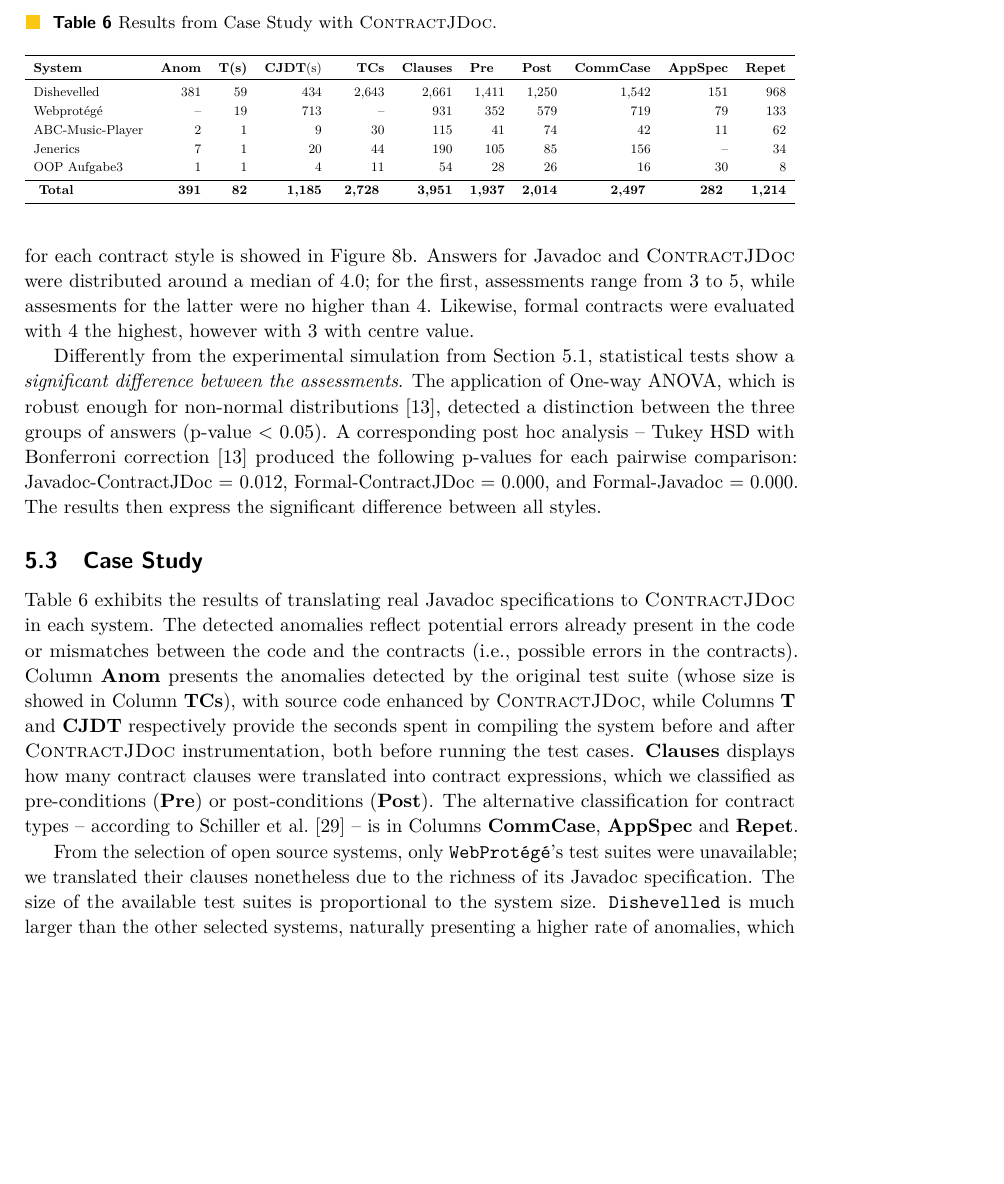
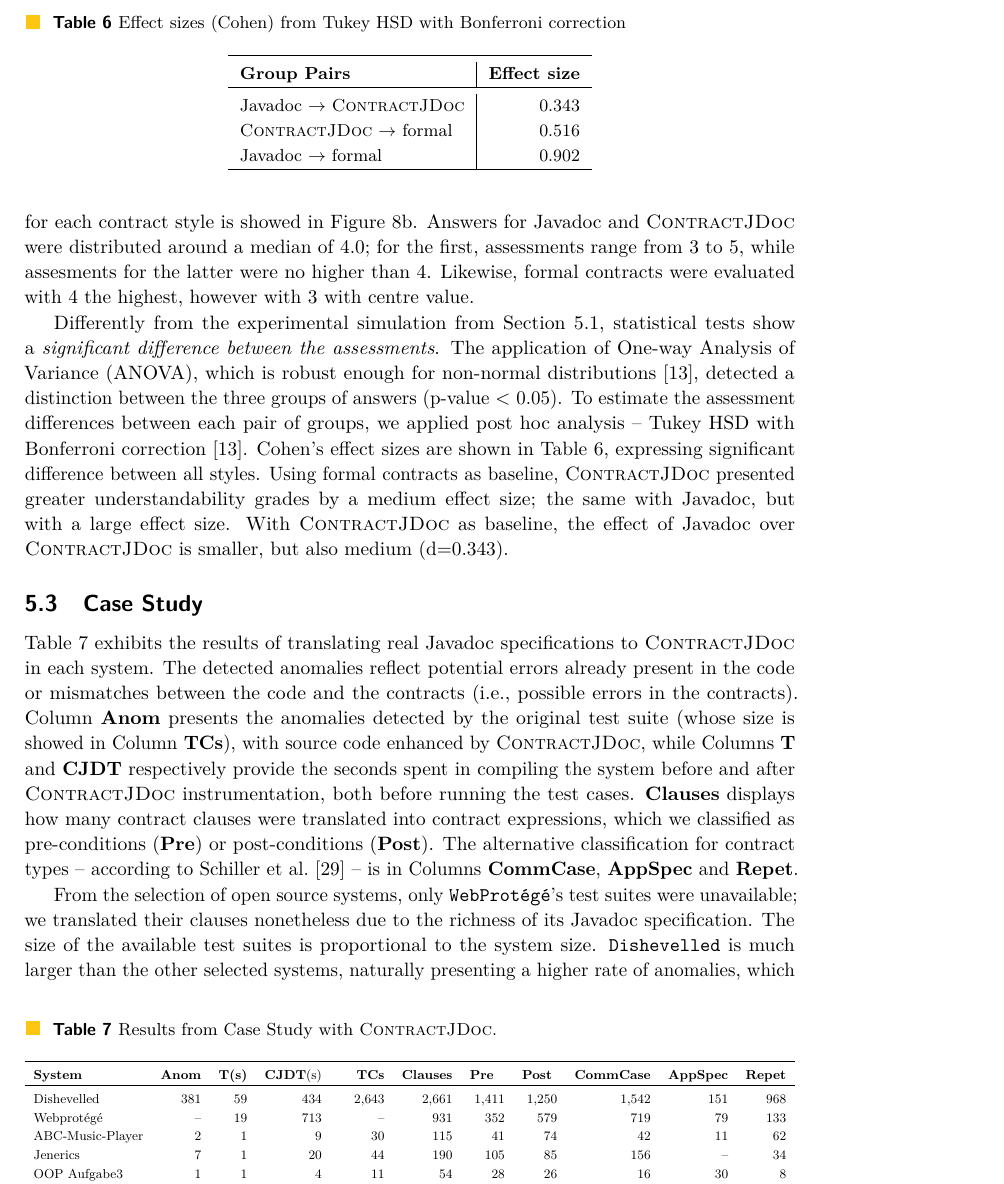
Before and after one commit to tiagomassoni/paper-ecoop-2019, a LaTeX paper (ecoop-2019.tex, which reads sections/resultsAnalysis.tex): part of page 15 of 24, cut at the place of the change, the shorter picture padded with empty space. Compiled offline with pdfLaTeX.

Commit message:
effect size

```diff
--- a/sections/resultsAnalysis.tex
+++ b/sections/resultsAnalysis.tex
@@ -207,9 +207,26 @@ Likewise, formal contracts were evaluated with $4$ the highest, however with $3$
 
 
 %statistical results
-Differently from the experimental simulation from Section~\ref{sec:expResults}, statistical tests show a \emph{significant difference between the assessments}. The application of One-way ANOVA, which is robust enough for non-normal distributions~\cite{statistical}, detected a distinction between the three groups of answers (p-value $<$ 0.05). A corresponding post hoc analysis -- Tukey HSD
-%and pairwise comparisons using t tests
-with Bonferroni correction~\cite{statistical} produced the following p-values for each pairwise comparison: Javadoc-ContractJDoc = 0.012, Formal-ContractJDoc = 0.000, and Formal-Javadoc = 0.000. The results then express the significant difference between all styles.
+Differently from the experimental simulation from Section~\ref{sec:expResults}, statistical tests show a \emph{significant difference between the assessments}. The application of One-way Analysis of Variance (ANOVA), which is robust enough for non-normal distributions~\cite{statistical}, detected a distinction between the three groups of answers (p-value $<$ 0.05).
+To estimate the assessment differences between each pair of groups, we applied post hoc analysis -- Tukey HSD with Bonferroni correction~\cite{statistical}. Cohen's effect sizes are shown in Table~\ref{tab:effect}, expressing significant difference between all styles. Using formal contracts as baseline, \contractjdoc{} presented greater understandability grades by a medium effect size; the same with Javadoc, but with a large effect size. With \contractjdoc{} as baseline, the effect of Javadoc over \contractjdoc{} is smaller, but also medium (d=$0.343$).
+
+\begin{table}
+\centering
+\caption{Effect sizes (Cohen) from Tukey HSD with Bonferroni correction}
+\label{tab:effect}
+\begin{tabular}{l|r}
+\toprule
+\textbf{Group Pairs}                                                & \textbf{Effect size}  \\
+\toprule
+Javadoc $\rightarrow$ \contractjdoc{} & 0.343                 \\
+\contractjdoc{} $\rightarrow$ formal  & 0.516                 \\
+Javadoc $\rightarrow$ formal          & 0.902                \\
+\hline
+\end{tabular}
+\end{table}
+
+
+
 %effect sizes
 
 % cohen.d(javadocSurvey$Difficulty, contractJDocSurvey$Difficulty)
```
Also changed, not shown: sections/discussion.tex (+0 -2 lines), to do.txt (+4 -2 lines), ecoop-2019.pdf.
